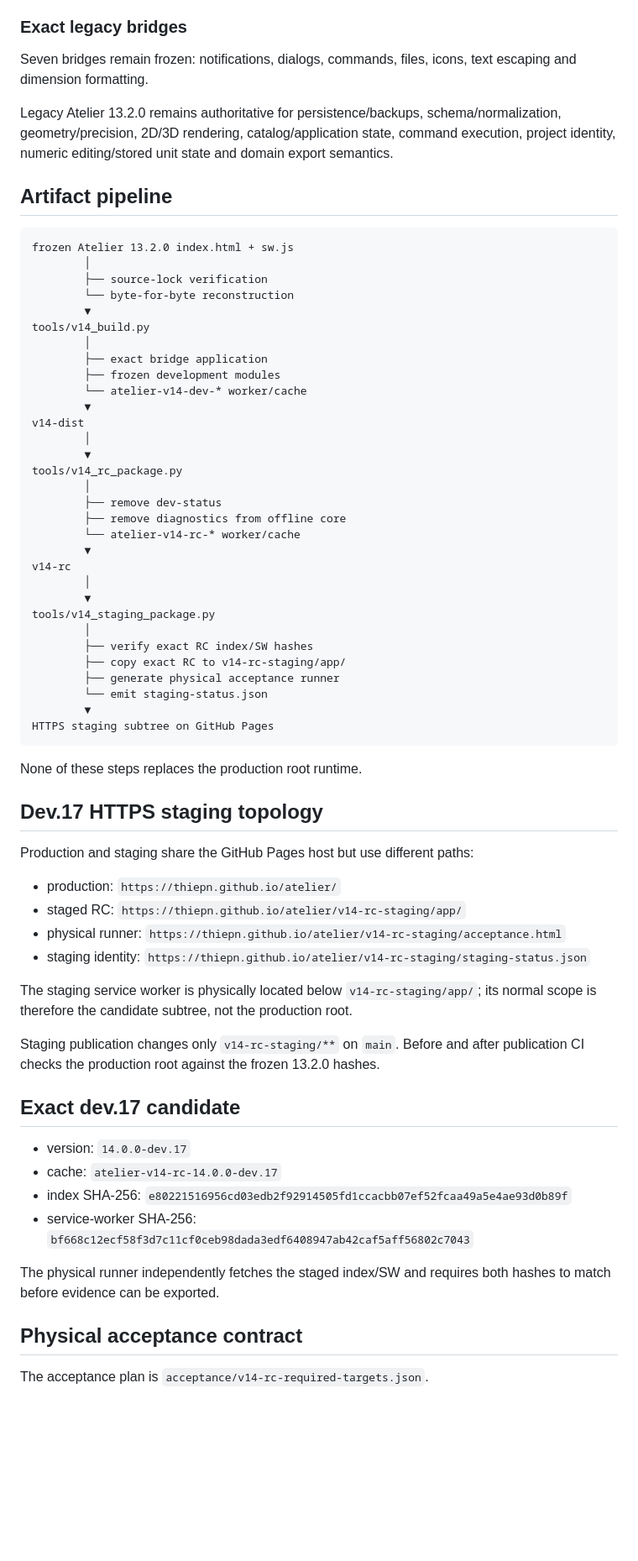
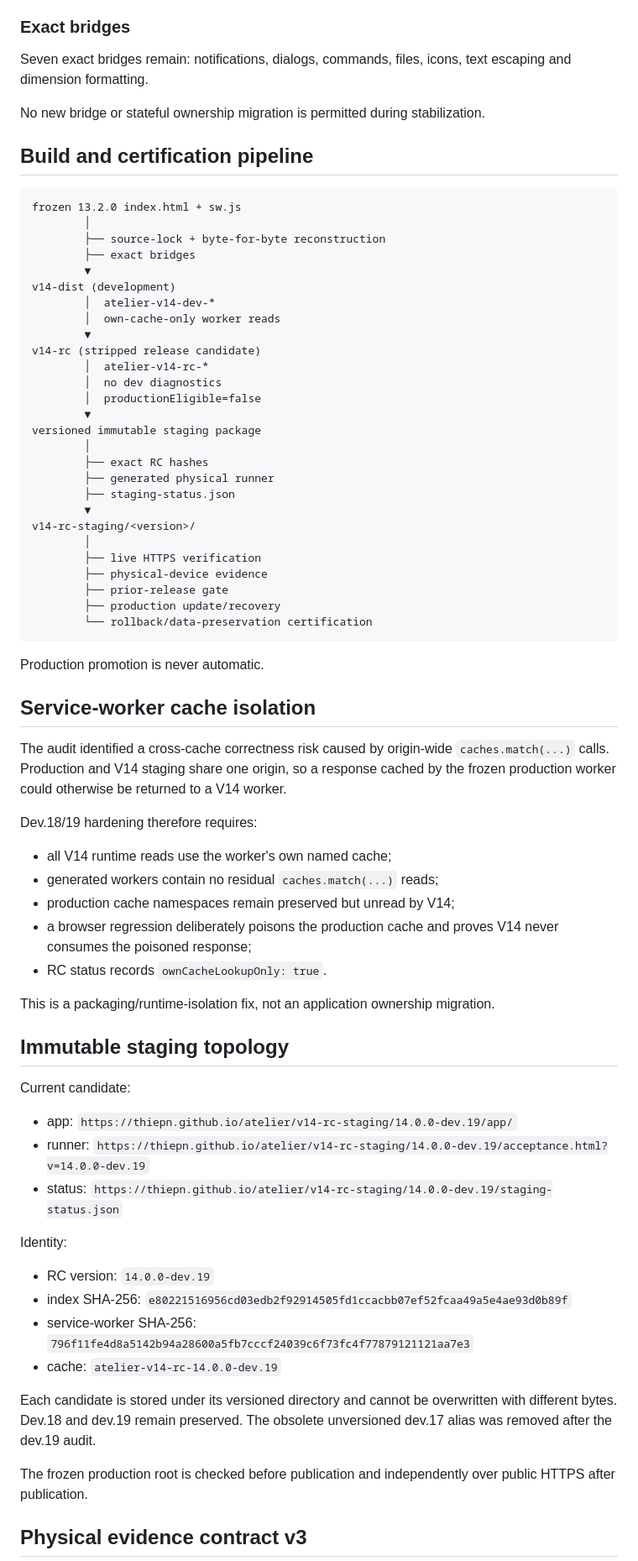
Before and after one commit to thiepn/atelier, a Markdown page: ARCHITECTURE_V14.md, the part around one of its changes. Shown at 84% size. GitHub-like rendering; blank space fills up the shorter version.

Commit message:
Document V14 dev.19 audit architecture

````diff
--- a/ARCHITECTURE_V14.md
+++ b/ARCHITECTURE_V14.md
@@ -21,73 +21,78 @@ The application architecture is frozen. Dev.13–dev.17 are stabilization, packa
 7. `shell/units.js`
 8. `dev-status/dev-status.js` — development packaging only
 
-### Exact legacy bridges
+### Exact bridges
 
-Seven bridges remain frozen: notifications, dialogs, commands, files, icons, text escaping and dimension formatting.
+Seven exact bridges remain: notifications, dialogs, commands, files, icons, text escaping and dimension formatting.
 
-Legacy Atelier 13.2.0 remains authoritative for persistence/backups, schema/normalization, geometry/precision, 2D/3D rendering, catalog/application state, command execution, project identity, numeric editing/stored unit state and domain export semantics.
+No new bridge or stateful ownership migration is permitted during stabilization.
 
-## Artifact pipeline
+## Build and certification pipeline
 
 ```text
-frozen Atelier 13.2.0 index.html + sw.js
+frozen 13.2.0 index.html + sw.js
         │
-        ├── source-lock verification
-        └── byte-for-byte reconstruction
+        ├── source-lock + byte-for-byte reconstruction
+        ├── exact bridges
         ▼
-tools/v14_build.py
+v14-dist (development)
+        │  atelier-v14-dev-*
+        │  own-cache-only worker reads
+        ▼
+v14-rc (stripped release candidate)
+        │  atelier-v14-rc-*
+        │  no dev diagnostics
+        │  productionEligible=false
+        ▼
+versioned immutable staging package
         │
-        ├── exact bridge application
-        ├── frozen development modules
-        └── atelier-v14-dev-* worker/cache
+        ├── exact RC hashes
+        ├── generated physical runner
+        ├── staging-status.json
         ▼
-v14-dist
+v14-rc-staging/<version>/
         │
-        ▼
-tools/v14_rc_package.py
-        │
-        ├── remove dev-status
-        ├── remove diagnostics from offline core
-        └── atelier-v14-rc-* worker/cache
-        ▼
-v14-rc
-        │
-        ▼
-tools/v14_staging_package.py
-        │
-        ├── verify exact RC index/SW hashes
-        ├── copy exact RC to v14-rc-staging/app/
-        ├── generate physical acceptance runner
-        └── emit staging-status.json
-        ▼
-HTTPS staging subtree on GitHub Pages
+        ├── live HTTPS verification
+        ├── physical-device evidence
+        ├── prior-release gate
+        ├── production update/recovery
+        └── rollback/data-preservation certification
 ```
 
-None of these steps replaces the production root runtime.
+Production promotion is never automatic.
 
-## Dev.17 HTTPS staging topology
+## Service-worker cache isolation
 
-Production and staging share the GitHub Pages host but use different paths:
+The audit identified a cross-cache correctness risk caused by origin-wide `caches.match(...)` calls. Production and V14 staging share one origin, so a response cached by the frozen production worker could otherwise be returned to a V14 worker.
 
-- production: `https://thiepn.github.io/atelier/`
-- staged RC: `https://thiepn.github.io/atelier/v14-rc-staging/app/`
-- physical runner: `https://thiepn.github.io/atelier/v14-rc-staging/acceptance.html`
-- staging identity: `https://thiepn.github.io/atelier/v14-rc-staging/staging-status.json`
+Dev.18/19 hardening therefore requires:
 
-The staging service worker is physically located below `v14-rc-staging/app/`; its normal scope is therefore the candidate subtree, not the production root.
+- all V14 runtime reads use the worker's own named cache;
+- generated workers contain no residual `caches.match(...)` reads;
+- production cache namespaces remain preserved but unread by V14;
+- a browser regression deliberately poisons the production cache and proves V14 never consumes the poisoned response;
+- RC status records `ownCacheLookupOnly: true`.
 
-Staging publication changes only `v14-rc-staging/**` on `main`. Before and after publication CI checks the production root against the frozen 13.2.0 hashes.
+This is a packaging/runtime-isolation fix, not an application ownership migration.
 
-## Exact dev.17 candidate
+## Immutable staging topology
 
-- version: `14.0.0-dev.17`
-- cache: `atelier-v14-rc-14.0.0-dev.17`
+Current candidate:
+
+- app: `https://thiepn.github.io/atelier/v14-rc-staging/14.0.0-dev.19/app/`
+- runner: `https://thiepn.github.io/atelier/v14-rc-staging/14.0.0-dev.19/acceptance.html?v=14.0.0-dev.19`
+- status: `https://thiepn.github.io/atelier/v14-rc-staging/14.0.0-dev.19/staging-status.json`
+
+Identity:
+
+- RC version: `14.0.0-dev.19`
 - index SHA-256: `e80221516956cd03edb2f92914505fd1ccacbb07ef52fcaa49a5e4ae93d0b89f`
-- service-worker SHA-256: `bf668c12ecf58f3d7c11cf0ceb98dada3edf6408947ab42caf5aff56802c7043`
+- service-worker SHA-256: `796f11fe4d8a5142b94a28600a5fb7cccf24039c6f73fc4f77879121121aa7e3`
+- cache: `atelier-v14-rc-14.0.0-dev.19`
 
-The physical runner independently fetches the staged index/SW and requires both hashes to match before evidence can be exported.
+Each candidate is stored under its versioned directory and cannot be overwritten with different bytes. Dev.18 and dev.19 remain preserved. The obsolete unversioned dev.17 alias was removed after the dev.19 audit.
 
-## Physical acceptance contract
+The frozen production root is checked before publication and independently over public HTTPS after publication.
 
-The acceptance plan is `acceptance/v14-rc-required-targets.json`.
+## Physical evidence contract v3
 
````
Also changed, not shown: other parts of ARCHITECTURE_V14.md (+85 -62 lines).
